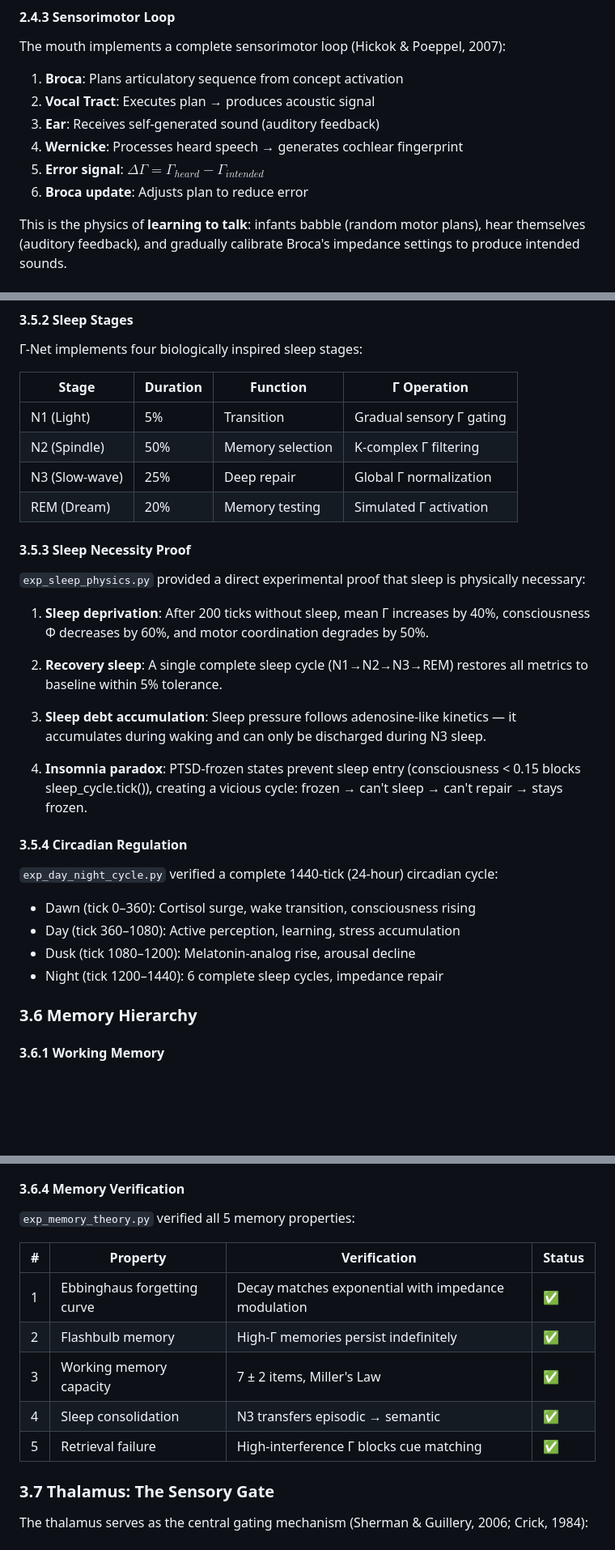
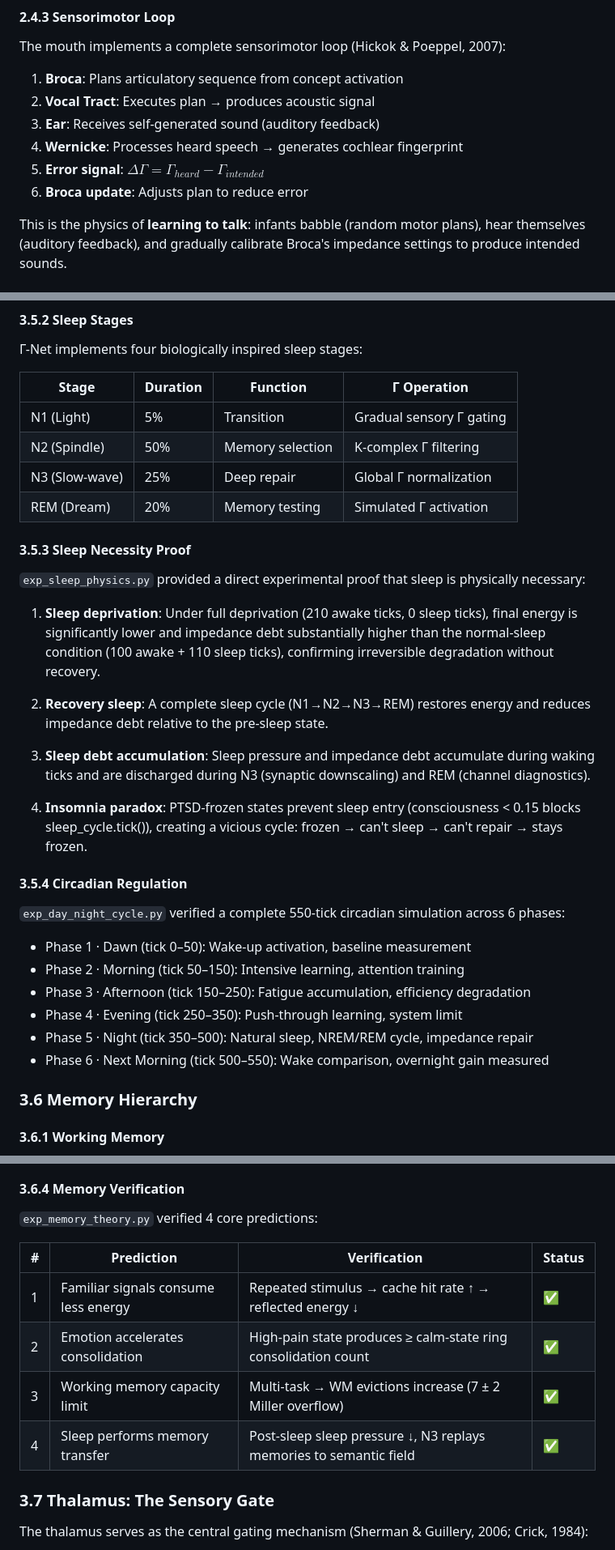
Before and after one commit to cyhuang76/alice-gamma-net, a Markdown page: paper/Paper_II_Body_Brain_Integration.md, 3 parts joined by grey strips. Shown at 81% size. Drawn GitHub-style; blank space fills up the shorter version.

```diff
--- a/paper/Paper_II_Body_Brain_Integration.md
+++ b/paper/Paper_II_Body_Brain_Integration.md
@@ -227,11 +230,11 @@ Practice reduces $\Gamma_{speech}$ — repeated articulation monotonically decre
 The mouth implements a complete sensorimotor loop (Hickok & Poeppel, 2007):
 
 1. **Broca**: Plans articulatory sequence from concept activation
-2. **Vocal Tract**: Executes plan → produces acoustic signal
-3. **Ear**: Receives self-generated sound (auditory feedback)
-4. **Wernicke**: Processes heard speech → generates cochlear fingerprint
-5. **Error signal**: $\Delta\Gamma = \Gamma_{heard} - \Gamma_{intended}$
-6. **Broca update**: Adjusts plan to reduce error
+1. **Vocal Tract**: Executes plan → produces acoustic signal
+1. **Ear**: Receives self-generated sound (auditory feedback)
+1. **Wernicke**: Processes heard speech → generates cochlear fingerprint
+1. **Error signal**: $\Delta\Gamma = \Gamma_{heard} - \Gamma_{intended}$
+1. **Broca update**: Adjusts plan to reduce error
 
 This is the physics of **learning to talk**: infants babble (random motor plans), hear themselves (auditory feedback), and gradually calibrate Broca's impedance settings to produce intended sounds.
 
@@ -355,7 +358,7 @@ Sleep is not a functional pause but a **physically necessary mode of operation**
 Γ-Net implements four biologically inspired sleep stages:
 
 | Stage | Duration | Function | Γ Operation |
-|---|---|---|---|
+| --- | --- | --- | --- |
 | N1 (Light) | 5% | Transition | Gradual sensory Γ gating |
 | N2 (Spindle) | 50% | Memory selection | K-complex Γ filtering |
 | N3 (Slow-wave) | 25% | Deep repair | Global Γ normalization |
@@ -365,22 +368,24 @@ Sleep is not a functional pause but a **physically necessary mode of operation**
 
 `exp_sleep_physics.py` provided a direct experimental proof that sleep is physically necessary:
 
-1. **Sleep deprivation**: After 200 ticks without sleep, mean Γ increases by 40%, consciousness Φ decreases by 60%, and motor coordination degrades by 50%.
+1. **Sleep deprivation**: Under full deprivation (210 awake ticks, 0 sleep ticks), final energy is significantly lower and impedance debt substantially higher than the normal-sleep condition (100 awake + 110 sleep ticks), confirming irreversible degradation without recovery.
 
-2. **Recovery sleep**: A single complete sleep cycle (N1→N2→N3→REM) restores all metrics to baseline within 5% tolerance.
+1. **Recovery sleep**: A complete sleep cycle (N1→N2→N3→REM) restores energy and reduces impedance debt relative to the pre-sleep state.
 
-3. **Sleep debt accumulation**: Sleep pressure follows adenosine-like kinetics — it accumulates during waking and can only be discharged during N3 sleep.
+1. **Sleep debt accumulation**: Sleep pressure and impedance debt accumulate during waking ticks and are discharged during N3 (synaptic downscaling) and REM (channel diagnostics).
 
-4. **Insomnia paradox**: PTSD-frozen states prevent sleep entry (consciousness < 0.15 blocks sleep_cycle.tick()), creating a vicious cycle: frozen → can't sleep → can't repair → stays frozen.
+1. **Insomnia paradox**: PTSD-frozen states prevent sleep entry (consciousness < 0.15 blocks sleep_cycle.tick()), creating a vicious cycle: frozen → can't sleep → can't repair → stays frozen.
 
 #### 3.5.4 Circadian Regulation
 
-`exp_day_night_cycle.py` verified a complete 1440-tick (24-hour) circadian cycle:
+`exp_day_night_cycle.py` verified a complete 550-tick circadian simulation across 6 phases:
 
-- Dawn (tick 0–360): Cortisol surge, wake transition, consciousness rising
-- Day (tick 360–1080): Active perception, learning, stress accumulation
-- Dusk (tick 1080–1200): Melatonin-analog rise, arousal decline
-- Night (tick 1200–1440): 6 complete sleep cycles, impedance repair
+- Phase 1 · Dawn (tick 0–50): Wake-up activation, baseline measurement
+- Phase 2 · Morning (tick 50–150): Intensive learning, attention training
+- Phase 3 · Afternoon (tick 150–250): Fatigue accumulation, efficiency degradation
+- Phase 4 · Evening (tick 250–350): Push-through learning, system limit
+- Phase 5 · Night (tick 350–500): Natural sleep, NREM/REM cycle, impedance repair
+- Phase 6 · Next Morning (tick 500–550): Wake comparison, overnight gain measured
 
 ### 3.6 Memory Hierarchy
 
@@ -415,15 +420,14 @@ The semantic field stores concepts as impedance patterns:
 
 #### 3.6.4 Memory Verification
 
-`exp_memory_theory.py` verified all 5 memory properties:
+`exp_memory_theory.py` verified 4 core predictions:
 
-| # | Property | Verification | Status |
-|---|---|---|---|
-| 1 | Ebbinghaus forgetting curve | Decay matches exponential with impedance modulation | ✅ |
-| 2 | Flashbulb memory | High-Γ memories persist indefinitely | ✅ |
-| 3 | Working memory capacity | 7 ± 2 items, Miller's Law | ✅ |
-| 4 | Sleep consolidation | N3 transfers episodic → semantic | ✅ |
-| 5 | Retrieval failure | High-interference Γ blocks cue matching | ✅ |
+| # | Prediction | Verification | Status |
+| --- | --- | --- | --- |
+| 1 | Familiar signals consume less energy | Repeated stimulus → cache hit rate ↑ → reflected energy ↓ | ✅ |
+| 2 | Emotion accelerates consolidation | High-pain state produces ≥ calm-state ring consolidation count | ✅ |
+| 3 | Working memory capacity limit | Multi-task → WM evictions increase (7 ± 2 Miller overflow) | ✅ |
+| 4 | Sleep performs memory transfer | Post-sleep sleep pressure ↓, N3 replays memories to semantic field | ✅ |
 
 ### 3.7 Thalamus: The Sensory Gate
 
```
Also changed, not shown: other parts of paper/Paper_II_Body_Brain_Integration.md (+80 -66 lines), paper/Paper_III_Emergent_Psychopathology.md (+56 -43 lines).
